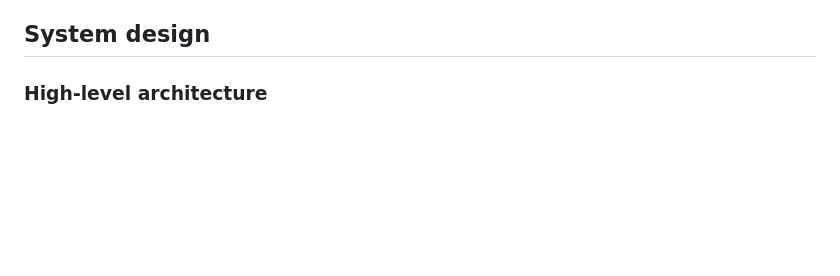
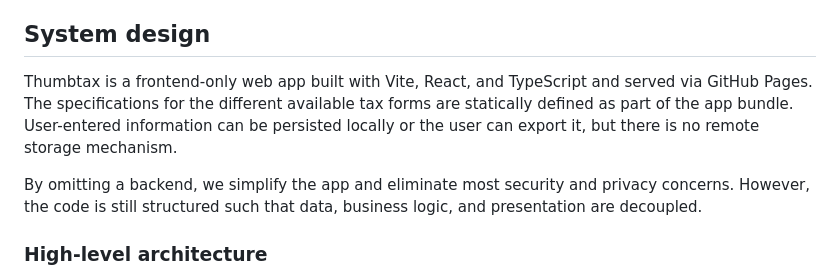
Before and after one commit to wllmwu/thumbtax, a Markdown page: plan/index.md, the part around one of its changes. GitHub-like rendering; blank space fills up the shorter version.

```diff
--- a/plan/index.md
+++ b/plan/index.md
@@ -39,4 +39,11 @@ The following user stories illustrate what features the app provides, but they a
 
 ## System design
 
+Thumbtax is a frontend-only web app built with Vite, React, and TypeScript and served via GitHub Pages.
+The specifications for the different available tax forms are statically defined as part of the app bundle.
+User-entered information can be persisted locally or the user can export it, but there is no remote storage mechanism.
+
+By omitting a backend, we simplify the app and eliminate most security and privacy concerns.
+However, the code is still structured such that data, business logic, and presentation are decoupled.
+
 ### High-level architecture
```
Also changed, not shown: other parts of plan/index.md (+13 -0 lines).
